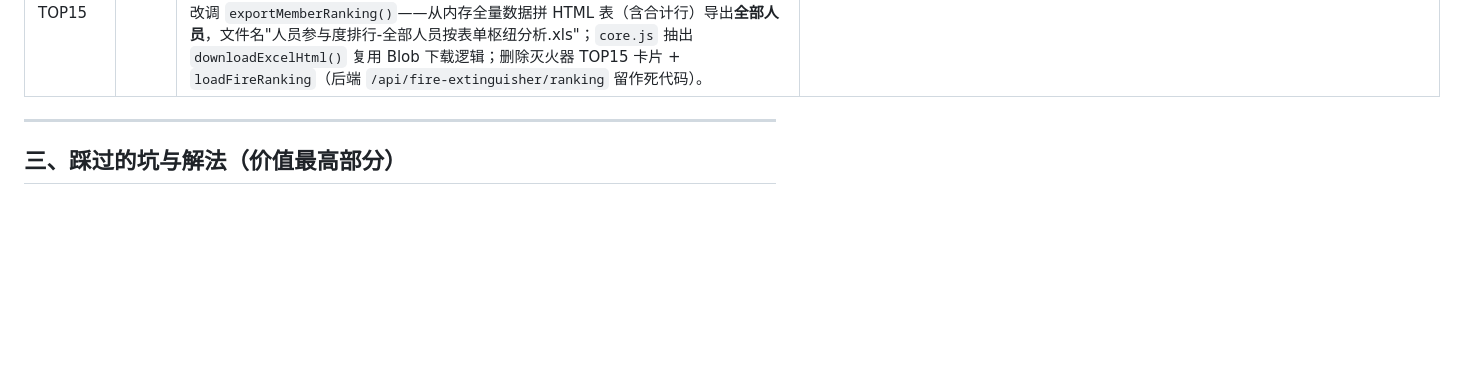
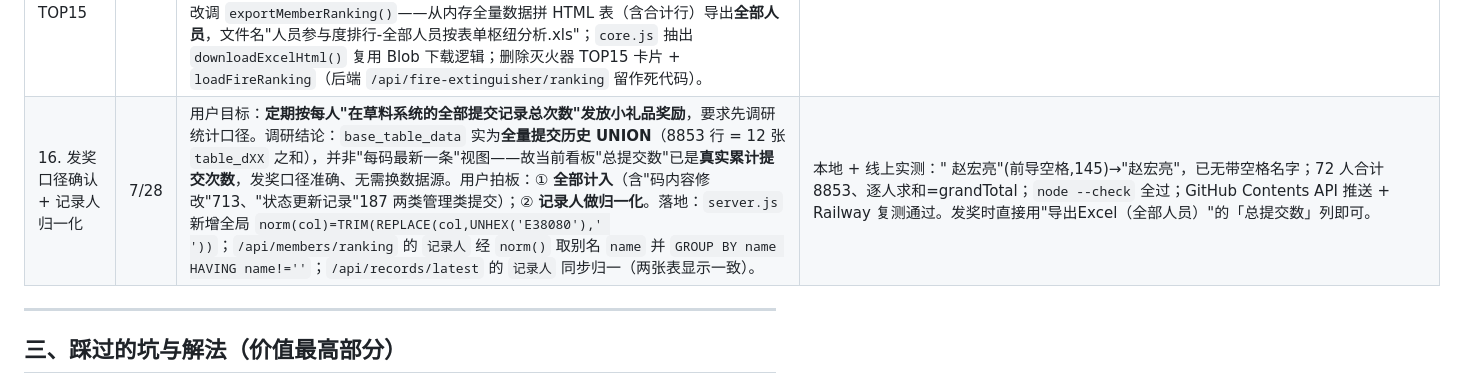
Before and after one commit to xiaohuoshuan123/cli-dashboard, a Markdown page: docs/复盘报告.md, the part around the change. Rendered like a GitHub page; blank space fills up the shorter version.

```diff
--- a/docs/复盘报告.md
+++ b/docs/复盘报告.md
@@ -37,6 +37,7 @@
 | 13. 应急灯分析/明细改读 d15 主数据（去 d16、去异常明细） | 7/28 | 用户要求：**应急灯多维度分析应从 `template_codeinfo_d15`（仅 83 台设备）取数，不再从 `table_d16` 点检记录做多维分析；设备检查明细查询也只从 d15 取，且不体现"点检异常明细"**。落地：① `/api/emergency-lights/analysis` 重写为**纯 d15 设备台账聚合**——维度 按检查人(`点检人_3170560`)/按责任部门(`责任部门_81036793872385`)/按厂商(`生产厂家_3170558`)，三者全部 `TRIM(REPLACE(...,UNHEX('E38080'),' '))` 归一化；`total`=83；新增 `devices` 台账数组（编码/安装位置/责任部门/厂商/点检人/状态/规格型号/出厂日期）。② 前端：分析标题"共 X 个设备"；明细表改为 d15 台账（6 列），搜索覆盖编码/位置/部门/厂商/点检人；**删除"异常记录明细"卡片与 `renderLightAbnormal`**，去掉"仅看有异常"筛选；`loadLightAnalysis` 不再调用异常渲染。③ d15 无"点检时间"字段，分析为全量台账快照，时间切片对其不适用（不再套用 `endVal()`）。 | 全量冒烟：线上 `/api/emergency-lights/analysis` `total=83`、`devices` 83 条、三维度数与台账字段均正确；"易发"25/"艺光"20（全角空格已合并）；`npm run smoke` 全绿。保留项（待用户确认是否也要去掉）：`/api/emergency-lights/trend`（检查趋势，仍来自 d16 点检量）、`/api/emergency-lights/results` 的"应急灯-异常"段（检查结果 doughnut）。 |
 | 14. 精简看板 + 明细筛选强化 + 全局导出Excel | 7/28 | 用户要求：① **删除三个分析区块**——"按设备类型总览"、"计划任务到期与超期分析"、"设备状态监控"（压力表/气瓶/检查结果三图）；② 应急灯右侧表格标题改为**"消防应急灯明细表"**，新增**按责任部门/按点检人**下拉筛选；③ 灭火器明细表新增**按点检人/按规格**筛选，**删除按生产厂家**筛选；④ **全局所有表格加"导出Excel"按钮**。落地：前端删 3 个 section 及 `loadPressure`/`loadGas`/`loadResults`/`loadTaskDeadline`/`loadDeviceTypeOverview` 五个 loader（`loadAllData` 任务数组同步精简，后端对应端点保留为死代码暂不动）；应急灯 filter-bar 加 `lightDeptFilter`/`lightInspectorFilter`（从 d15 devices 去重填充）；灭火器 filter-bar 改 `fireInspectorFilter`/`fireSpecFilter`、去 `fireMfFilter`；`core.js` 新增 `exportTable(tableId, fileName)`——**纯前端零依赖**：克隆 table→剔除按钮→包 UTF-8 BOM 的 HTML 存为 `.xls` Blob 下载；9 个表格（药品效期/维修充装/强制报废/灭火器明细/应急灯明细/计划执行明细/最新提交/两个排行榜）各加 `📥 导出Excel`。 | `node --check` core/sections/app/server 全过；Grep 校验活跃源码无 `deviceType`/`taskDeadline`/`pressureChart`/`fireMfFilter` 等悬挂引用（仅 index.html.bak 备份残留，不影响）；GitHub Contents API 推送 + Railway 重部署后线上复测通过。 |
 | 15. 人员排行改枢纽分析 + 删灭火器TOP15 | 7/28 | 用户要求：① 人员参与度排行**导出 Excel 为全部人员**，页面**展示 TOP 20 即可**；② 展示每人提交的**是哪张表、各多少次**（类似枢纽/透视表）；③ **删除"灭火器检查提交 TOP 15"表格**。落地：`/api/members/ranking` 重写为**枢纽聚合**——SQL 按 `记录人 × 记录单名称` 分组（不再 LIMIT 20），Node 端组装 `{forms(按表总量降序), formTotals, members[{name,total,byForm}], grandTotal}`；前端人员排行改**单卡全宽动态列表格**：表头 `# / 姓名 / 总提交数 / 每张记录单一列(含该表合计)`，行内每格显示该人该表次数（0 显示"-"），仅渲染 TOP 20，标题旁显示"展示 TOP 20 / 共 N 人，合计 X 条"；导出按钮改调 `exportMemberRanking()`——从内存全量数据拼 HTML 表（含合计行）导出**全部人员**，文件名"人员参与度排行-全部人员按表单枢纽分析.xls"；`core.js` 抽出 `downloadExcelHtml()` 复用 Blob 下载逻辑；删除灭火器 TOP15 卡片 + `loadFireRanking`（后端 `/api/fire-extinguisher/ranking` 留作死代码）。 | 本地实测：12 张记录单 × 72 人、grandTotal=8853、逐人合计=grandTotal 校验通过；王成良 1284（灭火器 681+应急灯 443+…）；`node --check` 4 文件全过；推送 + Railway 复测通过。 |
+| 16. 发奖口径确认 + 记录人归一化 | 7/28 | 用户目标：**定期按每人"在草料系统的全部提交记录总次数"发放小礼品奖励**，要求先调研统计口径。调研结论：`base_table_data` 实为**全量提交历史 UNION**（8853 行 = 12 张 `table_dXX` 之和），并非"每码最新一条"视图——故当前看板"总提交数"已是**真实累计提交次数**，发奖口径准确、无需换数据源。用户拍板：① **全部计入**（含"码内容修改"713、"状态更新记录"187 两类管理类提交）；② **记录人做归一化**。落地：`server.js` 新增全局 `norm(col)=TRIM(REPLACE(col,UNHEX('E38080'),' '))`；`/api/members/ranking` 的 `记录人` 经 `norm()` 取别名 `name` 并 `GROUP BY name HAVING name!=''`；`/api/records/latest` 的 `记录人` 同步归一（两张表显示一致）。 | 本地 + 线上实测：" 赵宏亮"(前导空格,145)→"赵宏亮"，已无带空格名字；72 人合计 8853、逐人求和=grandTotal；`node --check` 全过；GitHub Contents API 推送 + Railway 复测通过。发奖时直接用"导出Excel（全部人员）"的「总提交数」列即可。 |
 
 ---
 
```
